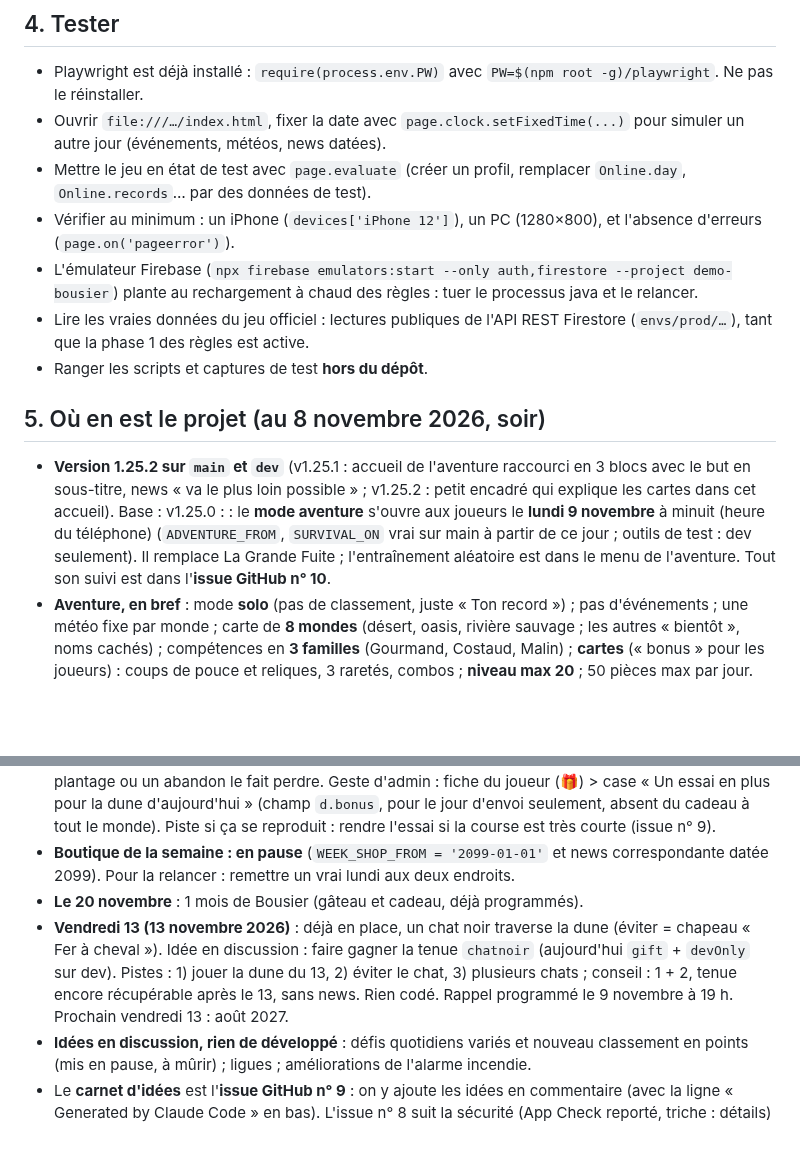
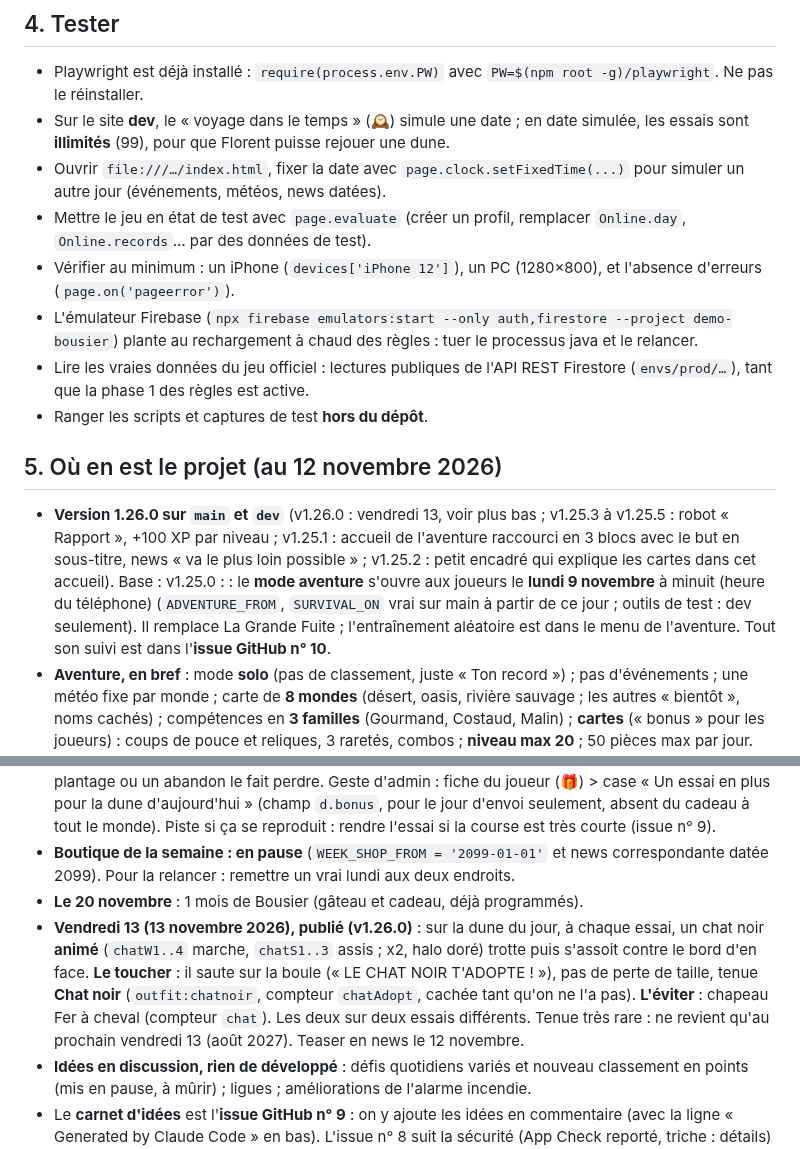
Before and after one commit to Zodiacfbo/bousier, a Markdown page: CLAUDE.md, 2 parts joined by grey strips. GitHub-like rendering; blank space fills up the shorter version.

Commit message:
CLAUDE.md : v1.26.0, vendredi 13 publié, essais illimités en date simulée sur dev
Co-Authored-By: Claude Opus 5.5 <noreply@anthropic.com>
Claude-Session: https://claude.ai/code/session_01S2oFuaj19yV14vYzsTkQGR

```diff
--- a/CLAUDE.md
+++ b/CLAUDE.md
@@ -91,6 +91,7 @@ Au début de toute conversation sur Bousier, même sans « Parlons de Bousier »
 ## 4. Tester
 
 - Playwright est déjà installé : `require(process.env.PW)` avec `PW=$(npm root -g)/playwright`. Ne pas le réinstaller.
+- Sur le site **dev**, le « voyage dans le temps » (🕰️) simule une date ; en date simulée, les essais sont **illimités** (99), pour que Florent puisse rejouer une dune.
 - Ouvrir `file:///…/index.html`, fixer la date avec `page.clock.setFixedTime(...)` pour simuler un autre jour (événements, météos, news datées).
 - Mettre le jeu en état de test avec `page.evaluate` (créer un profil, remplacer `Online.day`, `Online.records`… par des données de test).
 - Vérifier au minimum : un iPhone (`devices['iPhone 12']`), un PC (1280×800), et l'absence d'erreurs (`page.on('pageerror')`).
@@ -98,9 +99,9 @@ Au début de toute conversation sur Bousier, même sans « Parlons de Bousier »
 - Lire les vraies données du jeu officiel : lectures publiques de l'API REST Firestore (`envs/prod/…`), tant que la phase 1 des règles est active.
 - Ranger les scripts et captures de test **hors du dépôt**.
 
-## 5. Où en est le projet (au 8 novembre 2026, soir)
+## 5. Où en est le projet (au 12 novembre 2026)
 
-- **Version 1.25.2 sur `main` et `dev`** (v1.25.1 : accueil de l'aventure raccourci en 3 blocs avec le but en sous-titre, news « va le plus loin possible » ; v1.25.2 : petit encadré qui explique les cartes dans cet accueil). Base : v1.25.0 : : le **mode aventure** s'ouvre aux joueurs le **lundi 9 novembre** à minuit (heure du téléphone) (`ADVENTURE_FROM`, `SURVIVAL_ON` vrai sur main à partir de ce jour ; outils de test : dev seulement). Il remplace La Grande Fuite ; l'entraînement aléatoire est dans le menu de l'aventure. Tout son suivi est dans l'**issue GitHub n° 10**.
+- **Version 1.26.0 sur `main` et `dev`** (v1.26.0 : vendredi 13, voir plus bas ; v1.25.3 à v1.25.5 : robot « Rapport », +100 XP par niveau ; v1.25.1 : accueil de l'aventure raccourci en 3 blocs avec le but en sous-titre, news « va le plus loin possible » ; v1.25.2 : petit encadré qui explique les cartes dans cet accueil). Base : v1.25.0 : : le **mode aventure** s'ouvre aux joueurs le **lundi 9 novembre** à minuit (heure du téléphone) (`ADVENTURE_FROM`, `SURVIVAL_ON` vrai sur main à partir de ce jour ; outils de test : dev seulement). Il remplace La Grande Fuite ; l'entraînement aléatoire est dans le menu de l'aventure. Tout son suivi est dans l'**issue GitHub n° 10**.
 - **Aventure, en bref** : mode **solo** (pas de classement, juste « Ton record ») ; pas d'événements ; une météo fixe par monde ; carte de **8 mondes** (désert, oasis, rivière sauvage ; les autres « bientôt », noms cachés) ; compétences en **3 familles** (Gourmand, Costaud, Malin) ; **cartes** (« bonus » pour les joueurs) : coups de pouce et reliques, 3 raretés, combos ; **niveau max 20** ; 50 pièces max par jour. Difficulté réglée pour finir le désert en 3 ou 4 parties.
 - **Suivi de l'aventure** (v1.24.1) : chaque partie est notée dans `p.adv.log` (60 dernières) et `p.adv.st` (compteurs, monde fini à quelle partie), rien d'affiché aux joueurs. L'**onglet « 🗺️ Aventure » de l'admin** (v1.24.2) les analyse. Ses listes `ADV_WORLDS`, `ADV_SKILLS`, `ADV_CARDS` recopient le jeu : **à mettre à jour à chaque nouveau monde ou nouvelle carte**.
 - **Un monde par partie** (v1.25.0) : ligne d'arrivée au bout de chaque monde, puis « Monde suivant » ou menu ; on **repart de zéro** (pas de reliques gardées) ; pas de transition entre les mondes. Le compteur et le record continuent d'un monde à l'autre, mais la **difficulté repart du début de chaque monde** (`sv.d0`) avec un cran de plus par monde (`WORLDS[w].hunger/speed`, `f0` des animaux).
@@ -110,7 +111,7 @@ Au début de toute conversation sur Bousier, même sans « Parlons de Bousier »
 - **Essai perdu d'un joueur** : l'essai est retiré dès le lancement de la course (anti-triche), donc un plantage ou un abandon le fait perdre. Geste d'admin : fiche du joueur (🎁) > case « Un essai en plus pour la dune d'aujourd'hui » (champ `d.bonus`, pour le jour d'envoi seulement, absent du cadeau à tout le monde). Piste si ça se reproduit : rendre l'essai si la course est très courte (issue n° 9).
 - **Boutique de la semaine : en pause** (`WEEK_SHOP_FROM = '2099-01-01'` et news correspondante datée 2099). Pour la relancer : remettre un vrai lundi aux deux endroits.
 - **Le 20 novembre** : 1 mois de Bousier (gâteau et cadeau, déjà programmés).
-- **Vendredi 13 (13 novembre 2026)** : déjà en place, un chat noir traverse la dune (éviter = chapeau « Fer à cheval »). Idée en discussion : faire gagner la tenue `chatnoir` (aujourd'hui `gift` + `devOnly` sur dev). Pistes : 1) jouer la dune du 13, 2) éviter le chat, 3) plusieurs chats ; conseil : 1 + 2, tenue encore récupérable après le 13, sans news. Rien codé. Rappel programmé le 9 novembre à 19 h. Prochain vendredi 13 : août 2027.
+- **Vendredi 13 (13 novembre 2026), publié (v1.26.0)** : sur la dune du jour, à chaque essai, un chat noir **animé** (`chatW1..4` marche, `chatS1..3` assis ; x2, halo doré) trotte puis s'assoit contre le bord d'en face. **Le toucher** : il saute sur la boule (« LE CHAT NOIR T'ADOPTE ! »), pas de perte de taille, tenue **Chat noir** (`outfit:chatnoir`, compteur `chatAdopt`, cachée tant qu'on ne l'a pas). **L'éviter** : chapeau Fer à cheval (compteur `chat`). Les deux sur deux essais différents. Tenue très rare : ne revient qu'au prochain vendredi 13 (août 2027). Teaser en news le 12 novembre.
 - **Idées en discussion, rien de développé** : défis quotidiens variés et nouveau classement en points (mis en pause, à mûrir) ; ligues ; améliorations de l'alarme incendie.
 - Le **carnet d'idées** est l'**issue GitHub n° 9** : on y ajoute les idées en commentaire (avec la ligne « Generated by Claude Code » en bas). L'issue n° 8 suit la sécurité (App Check reporté, triche : détails) ; sa liste « à faire » est recopiée dans la partie « 🕵️ Triche » de l'issue n° 9.
 - Sécurité : règles Firestore en **phase 1** (lecture ouverte). La phase 2 (lecture réservée aux membres) se fera quand le compteur de « cartes de membre » de l'admin sera presque plein. Point faible connu : la date du téléphone permet de voir la dune du lendemain.
```
